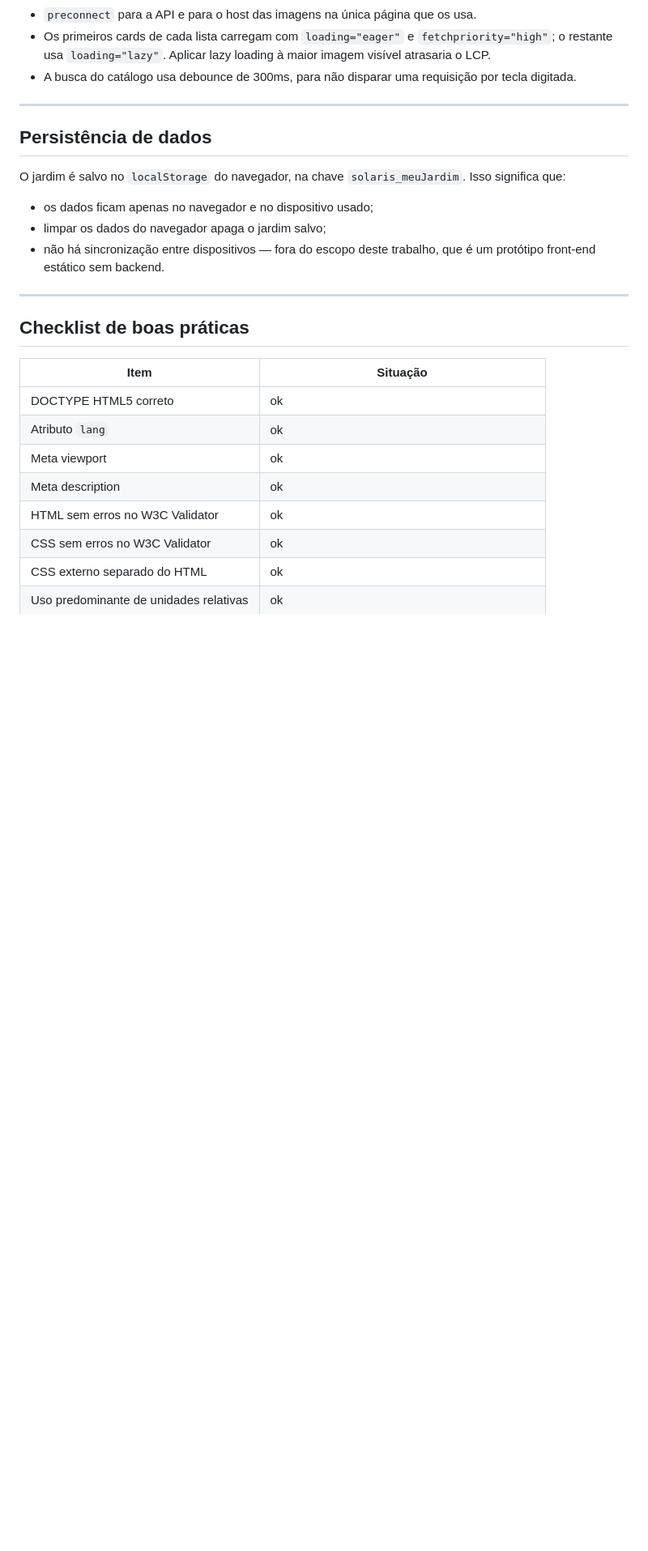
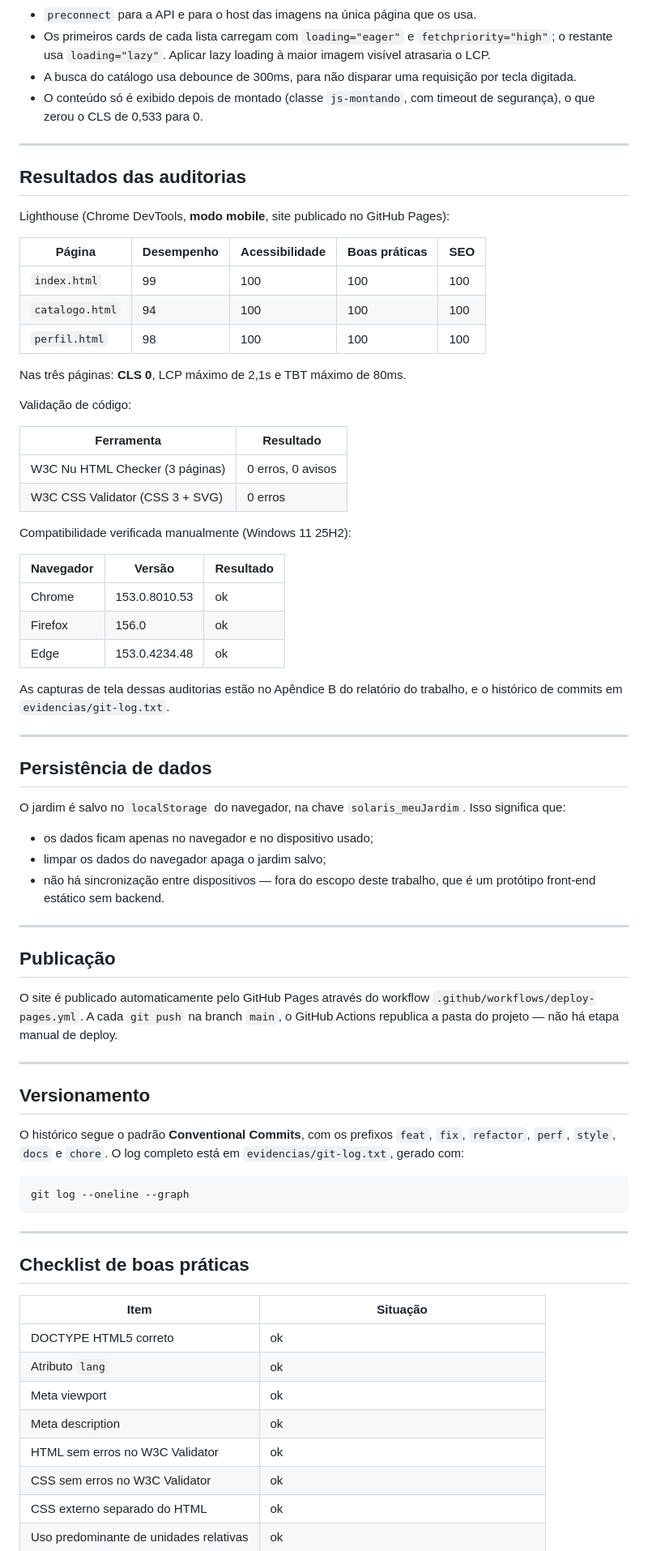
Before and after one commit to GuilhermeBertola1/Projeto-Solaris, a Markdown page: README.md, the part around one of its changes. Shown at 81% size. Drawn GitHub-style; blank space fills up the shorter version.

````diff
--- a/README.md
+++ b/README.md
@@ -205,6 +237,40 @@ Nenhuma das faixas apresenta rolagem horizontal.
   à maior imagem visível atrasaria o LCP.
 * A busca do catálogo usa debounce de 300ms, para não disparar uma requisição
   por tecla digitada.
+* O conteúdo só é exibido depois de montado (classe `js-montando`, com timeout de
+  segurança), o que zerou o CLS de 0,533 para 0.
+
+---
+
+## Resultados das auditorias
+
+Lighthouse (Chrome DevTools, **modo mobile**, site publicado no GitHub Pages):
+
+| Página         | Desempenho | Acessibilidade | Boas práticas | SEO |
+|----------------|------------|----------------|---------------|-----|
+| `index.html`   | 99         | 100            | 100           | 100 |
+| `catalogo.html`| 94         | 100            | 100           | 100 |
+| `perfil.html`  | 98         | 100            | 100           | 100 |
+
+Nas três páginas: **CLS 0**, LCP máximo de 2,1s e TBT máximo de 80ms.
+
+Validação de código:
+
+| Ferramenta                        | Resultado            |
+|-----------------------------------|----------------------|
+| W3C Nu HTML Checker (3 páginas)   | 0 erros, 0 avisos    |
+| W3C CSS Validator (CSS 3 + SVG)   | 0 erros              |
+
+Compatibilidade verificada manualmente (Windows 11 25H2):
+
+| Navegador | Versão           | Resultado |
+|-----------|------------------|-----------|
+| Chrome    | 153.0.8010.53    | ok        |
+| Firefox   | 156.0            | ok        |
+| Edge      | 153.0.4234.48    | ok        |
+
+As capturas de tela dessas auditorias estão no Apêndice B do relatório do
+trabalho, e o histórico de commits em `evidencias/git-log.txt`.
 
 ---
 
@@ -217,6 +283,26 @@ Isso significa que:
 * limpar os dados do navegador apaga o jardim salvo;
 * não há sincronização entre dispositivos — fora do escopo deste trabalho, que
   é um protótipo front-end estático sem backend.
+
+---
+
+## Publicação
+
+O site é publicado automaticamente pelo GitHub Pages através do workflow
+`.github/workflows/deploy-pages.yml`. A cada `git push` na branch `main`, o
+GitHub Actions republica a pasta do projeto — não há etapa manual de deploy.
+
+---
+
+## Versionamento
+
+O histórico segue o padrão **Conventional Commits**, com os prefixos `feat`,
+`fix`, `refactor`, `perf`, `style`, `docs` e `chore`. O log completo está em
+`evidencias/git-log.txt`, gerado com:
+
+```bash
+git log --oneline --graph
+```
 
 ---
 
````
Also changed, not shown: other parts of README.md (+43 -2 lines).
